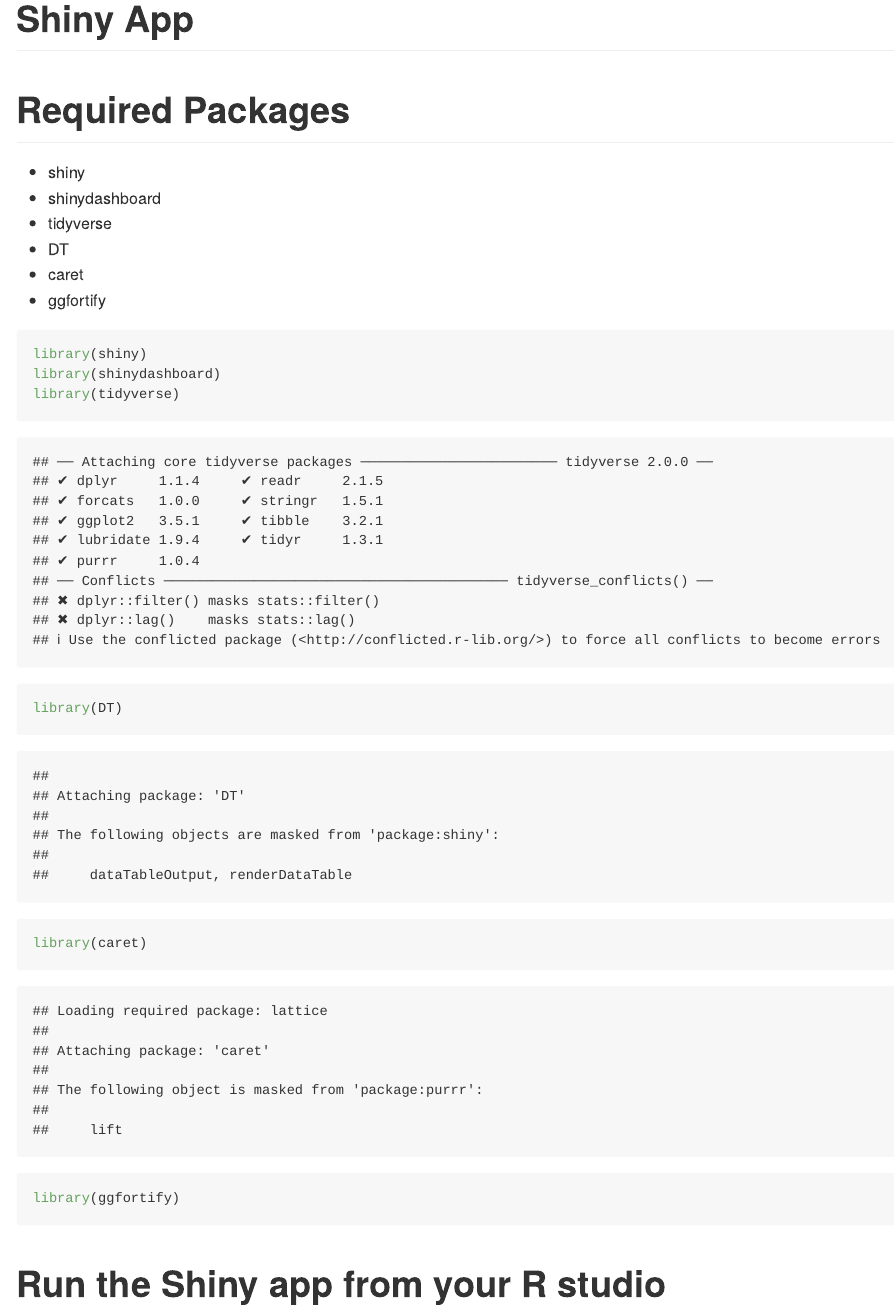
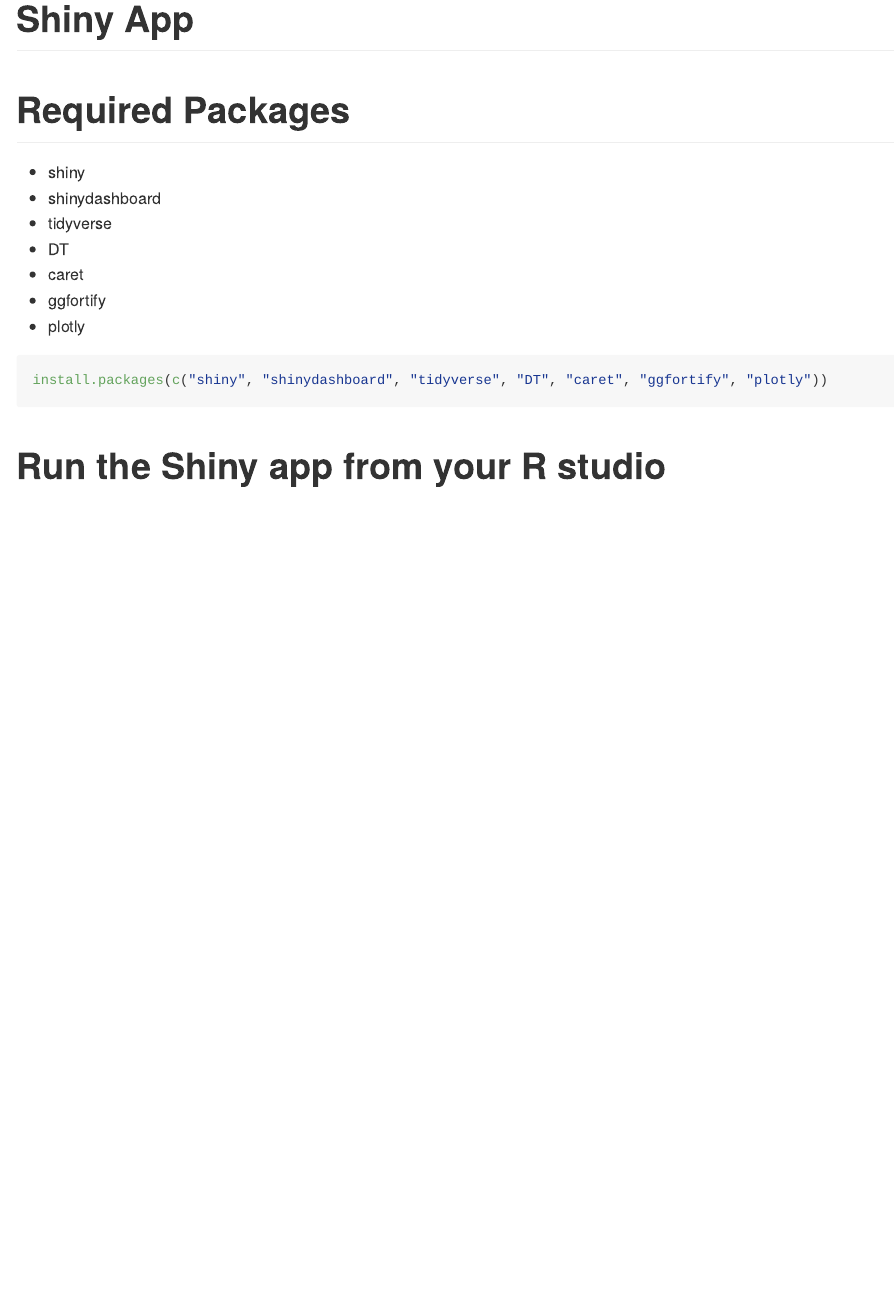
Before and after one commit to snprim/ST558_project_3, an R Markdown document (main.Rmd): the page in a window 1100 px wide, from its top. Rendered offline with R 4.5, knitr and Pandoc, with nearby package versions.

Commit message:
revised required packages

````diff
--- a/main.Rmd
+++ b/main.Rmd
@@ -11,14 +11,10 @@
 * DT
 * caret
 * ggfortify
+* plotly
 
-```{r}
-library(shiny)
-library(shinydashboard)
-library(tidyverse)
-library(DT)
-library(caret)
-library(ggfortify)
+```{r, echo = TRUE, eval = FALSE}
+install.packages(c("shiny", "shinydashboard", "tidyverse", "DT", "caret", "ggfortify", "plotly"))
 ```
 
 
````
Also changed, not shown: README.html, README.md.
